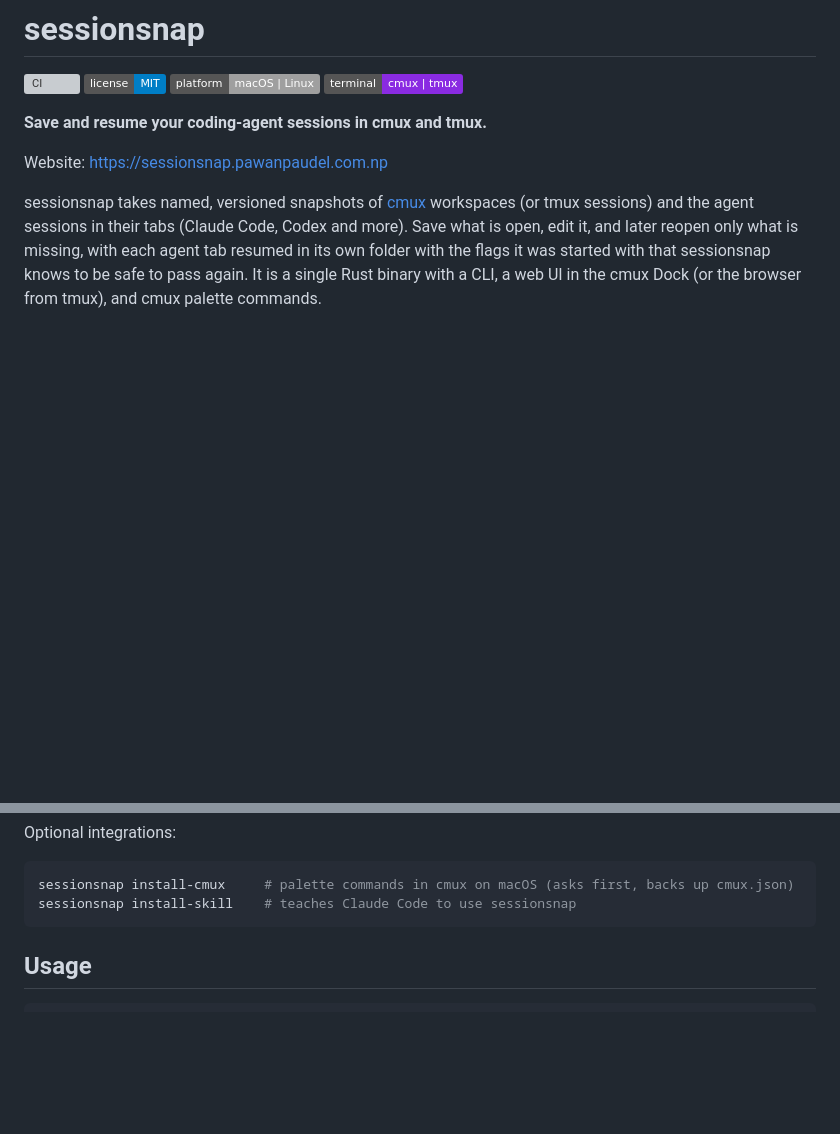
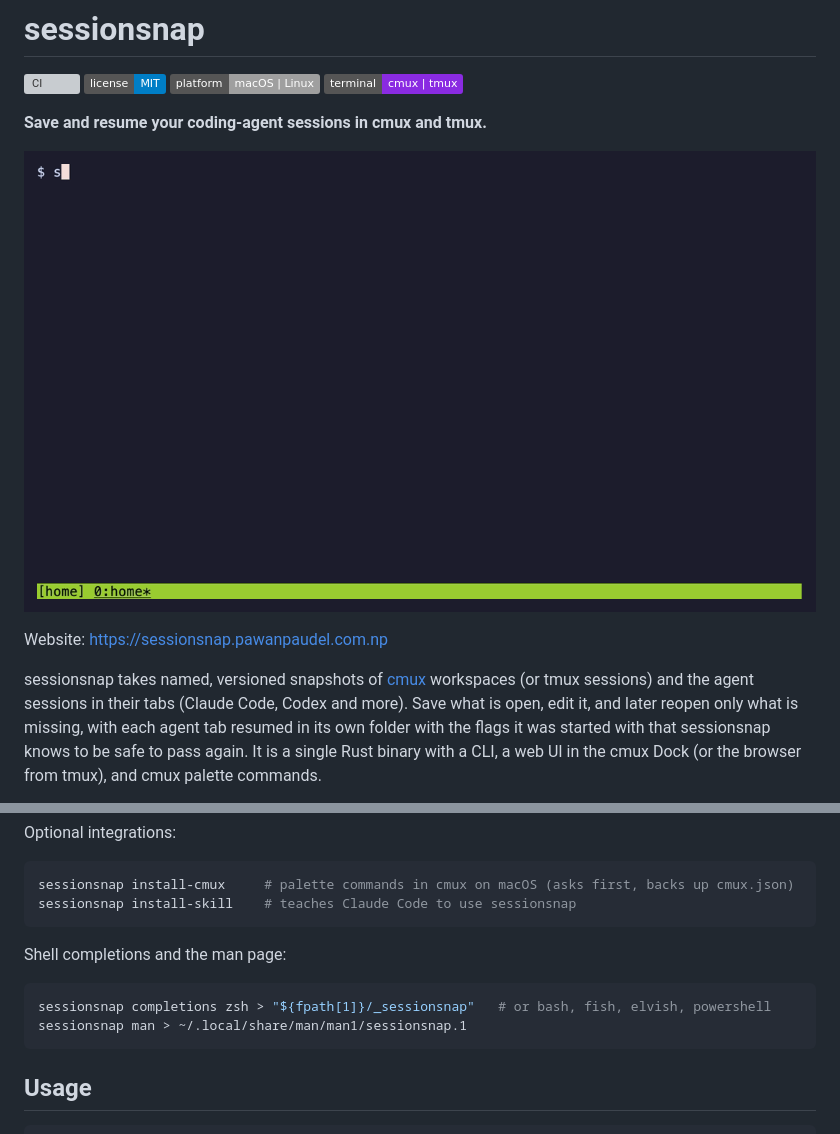
Before and after one commit to pawanpaudel93/sessionsnap, a Markdown page: README.md, 2 parts joined by grey strips. Drawn GitHub-style; pictures changed too: assets/demo.gif (added); badges without logos; blank space fills up the shorter version; grey boxes are pictures that could not be loaded.

Commit message:
docs: add a demo gif, and document completions and the man page

````diff
--- a/README.md
+++ b/README.md
@@ -6,6 +6,8 @@
 ![Terminal: cmux | tmux](https://img.shields.io/badge/terminal-cmux%20%7C%20tmux-8A2BE2)
 
 **Save and resume your coding-agent sessions in cmux and tmux.**
+
+![sessionsnap saves two tmux sessions with Claude Code running, then restores them after they close, each agent resumed with its flags](assets/demo.gif)
 
 Website: <https://sessionsnap.pawanpaudel.com.np>
 
@@ -99,6 +101,13 @@ Optional integrations:
 ```sh
 sessionsnap install-cmux     # palette commands in cmux on macOS (asks first, backs up cmux.json)
 sessionsnap install-skill    # teaches Claude Code to use sessionsnap
+```
+
+Shell completions and the man page:
+
+```sh
+sessionsnap completions zsh > "${fpath[1]}/_sessionsnap"   # or bash, fish, elvish, powershell
+sessionsnap man > ~/.local/share/man/man1/sessionsnap.1
 ```
 
 ## Usage
````
Also changed, not shown: 3 other files.
